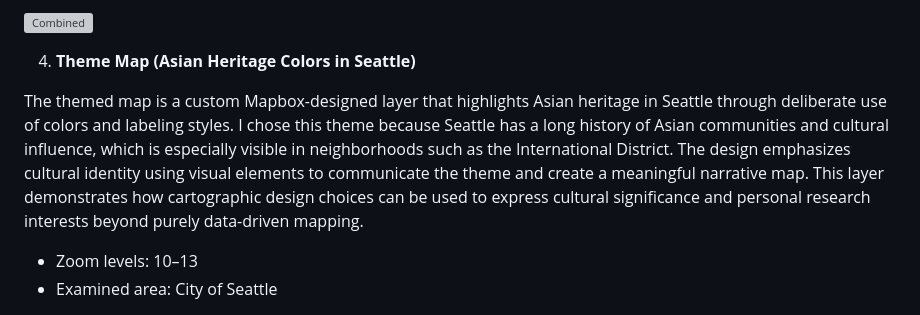
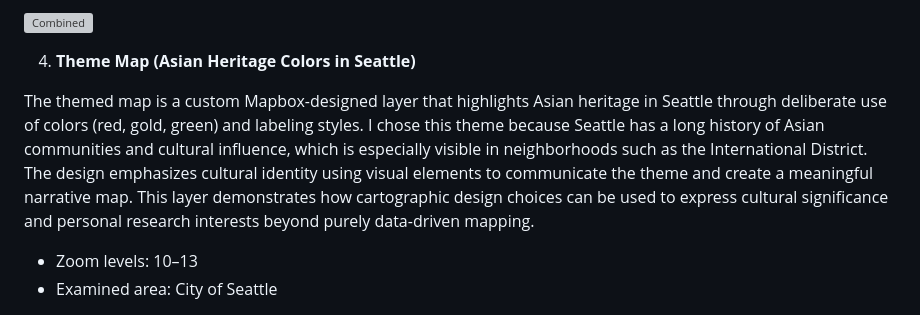
Before and after one commit to tralee10/Tiles_MapDesign, a Markdown page: README.md, the part around the change. GitHub-like rendering; grey boxes are pictures that could not be loaded.

```diff
--- a/README.md
+++ b/README.md
@@ -46,7 +46,7 @@ The combined tile set overlays the pickleball court locations on top of the cust
 
 4. **Theme Map (Asian Heritage Colors in Seattle)**
 
-The themed map is a custom Mapbox-designed layer that highlights Asian heritage in Seattle through deliberate use of colors and labeling styles. I chose this theme because Seattle has a long history of Asian communities and cultural influence, which is especially visible in neighborhoods such as the International District. The design emphasizes cultural identity using visual elements to communicate the theme and create a meaningful narrative map. This layer demonstrates how cartographic design choices can be used to express cultural significance and personal research interests beyond purely data-driven mapping.
+The themed map is a custom Mapbox-designed layer that highlights Asian heritage in Seattle through deliberate use of colors (red, gold, green) and labeling styles. I chose this theme because Seattle has a long history of Asian communities and cultural influence, which is especially visible in neighborhoods such as the International District. The design emphasizes cultural identity using visual elements to communicate the theme and create a meaningful narrative map. This layer demonstrates how cartographic design choices can be used to express cultural significance and personal research interests beyond purely data-driven mapping.
 
    - Zoom levels: 10–13
    - Examined area: City of Seattle
```
